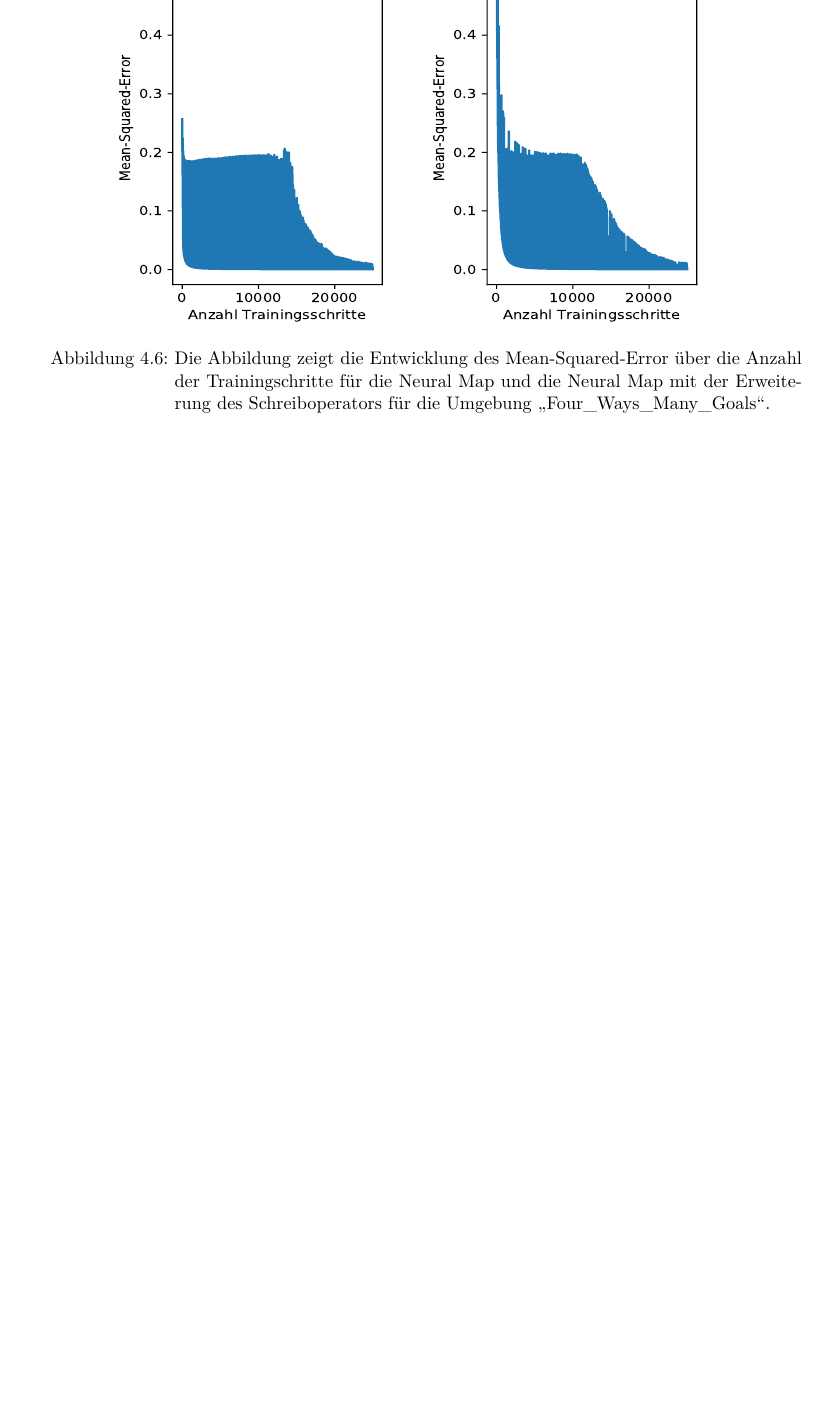
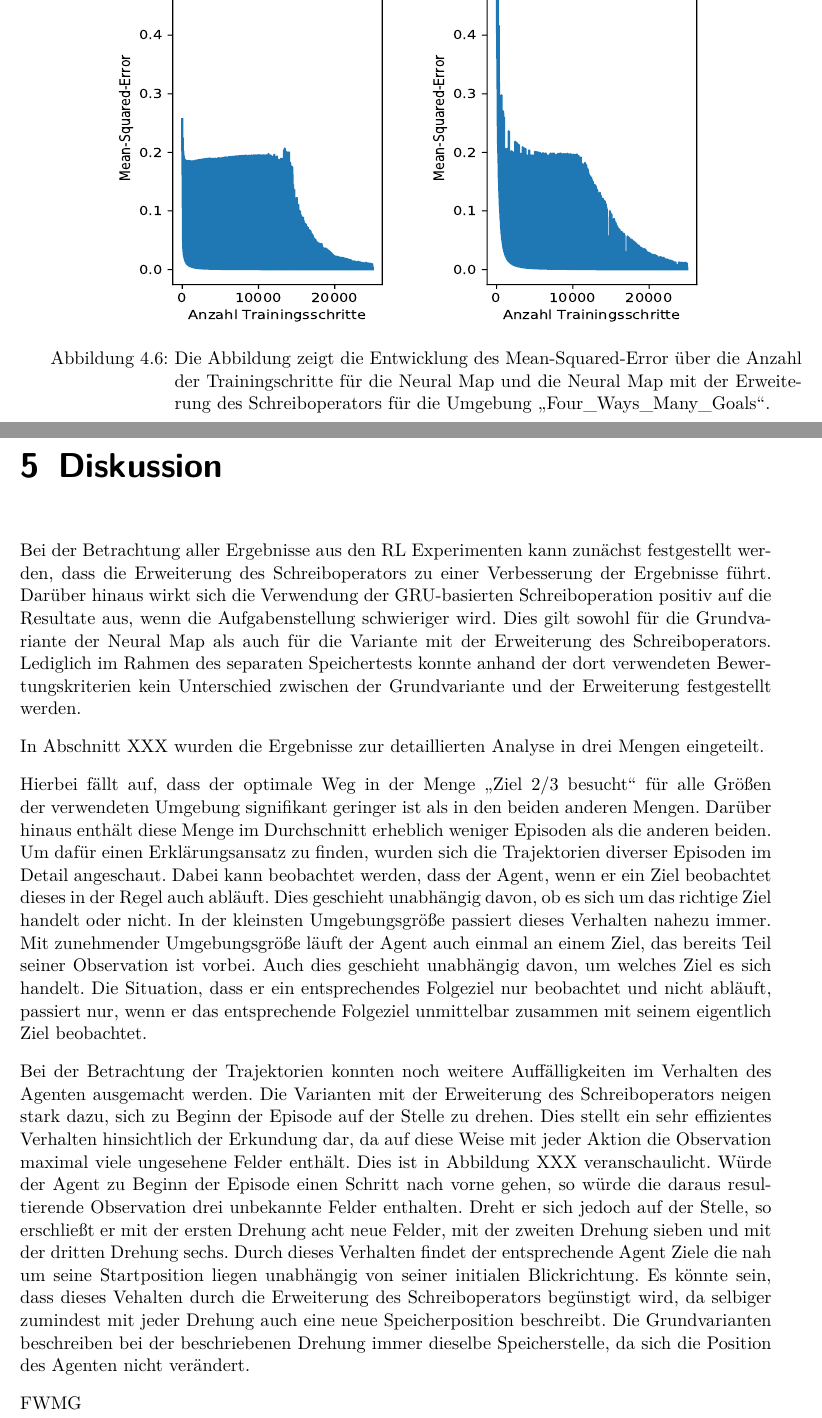
Before and after one commit to tremonia/ma_neural_map, a LaTeX thesis (nm_documentation/thesis.tex, which reads nm_documentation/kapitel/diskussion.tex): part of page 48 of 54 before the commit and two parts of pages 48 and 49 of 56 after it, the two joined at a grey line, cut so that both start at the same text, the shorter picture padded with empty space. Compiled offline with pdfLaTeX.

Commit message:
adds initial version of discussion

```diff
--- /dev/null
+++ b/nm_documentation/kapitel/diskussion.tex
@@ -0,0 +1,17 @@
+\chapter{Diskussion}
+\label{chap_disc}
+
+
+Bei der Betrachtung aller Ergebnisse aus den RL Experimenten kann zunächst festgestellt werden, dass die Erweiterung des Schreiboperators zu einer Verbesserung der Ergebnisse führt. Darüber hinaus wirkt sich die Verwendung der GRU-basierten Schreiboperation positiv auf die Resultate aus, wenn die Aufgabenstellung schwieriger wird. Dies gilt sowohl für die Grundvariante der Neural Map als auch für die Variante mit der Erweiterung des Schreiboperators. Lediglich im Rahmen des separaten Speichertests konnte anhand der dort verwendeten Bewertungskriterien kein Unterschied zwischen der Grundvariante und der Erweiterung festgestellt werden.
+
+In Abschnitt XXX wurden die Ergebnisse zur detaillierten Analyse in drei Mengen eingeteilt.
+
+Hierbei fällt auf, dass der optimale Weg in der Menge \glqq Ziel 2/3 besucht\grqq{} für alle Größen der verwendeten Umgebung signifikant geringer ist als in den beiden anderen Mengen. Darüber hinaus enthält diese Menge im Durchschnitt erheblich weniger Episoden als die anderen beiden. Um dafür einen Erklärungsansatz zu finden, wurden sich die Trajektorien diverser Episoden im Detail angeschaut. Dabei kann beobachtet werden, dass der Agent, wenn er ein Ziel beobachtet dieses in der Regel auch abläuft. Dies geschieht unabhängig davon, ob es sich um das richtige Ziel handelt oder nicht. In der kleinsten Umgebungsgröße passiert dieses Verhalten nahezu immer. Mit zunehmender Umgebungsgröße läuft der Agent auch einmal an einem Ziel, das bereits Teil seiner Observation ist vorbei. Auch dies geschieht unabhängig davon, um welches Ziel es sich handelt. Die Situation, dass er ein entsprechendes Folgeziel nur beobachtet und nicht abläuft, passiert nur, wenn er das entsprechende Folgeziel unmittelbar zusammen mit seinem eigentlich Ziel beobachtet.
+
+
+
+Bei der Betrachtung der Trajektorien konnten noch weitere Auffälligkeiten im Verhalten des Agenten ausgemacht werden. Die Varianten mit der Erweiterung des Schreiboperators neigen stark dazu, sich zu Beginn der Episode auf der Stelle zu drehen. Dies stellt ein sehr effizientes Verhalten hinsichtlich der Erkundung dar, da auf diese Weise mit jeder Aktion die Observation maximal viele ungesehene Felder enthält. Dies ist in Abbildung XXX veranschaulicht. Würde der Agent zu Beginn der Episode einen Schritt nach vorne gehen, so würde die daraus resultierende Observation drei unbekannte Felder enthalten. Dreht er sich jedoch auf der Stelle, so erschließt er mit der ersten Drehung acht neue Felder, mit der zweiten Drehung sieben und mit der dritten Drehung sechs. Durch dieses Verhalten findet der entsprechende Agent Ziele die nah um seine Startposition liegen unabhängig von seiner initialen Blickrichtung. Es könnte sein, dass dieses Vehalten durch die Erweiterung des Schreiboperators begünstigt wird, da selbiger zumindest mit jeder Drehung auch eine neue Speicherposition beschreibt. Die Grundvarianten beschreiben bei der beschriebenen Drehung immer dieselbe Speicherstelle, da sich die Position des Agenten nicht verändert.
+
+
+
+FWMG
```
Also changed, not shown: nm_documentation/thesis.tex (+1 -0 lines), nm_documentation/kapitel/diskussion.tex (11 more changed lines).
